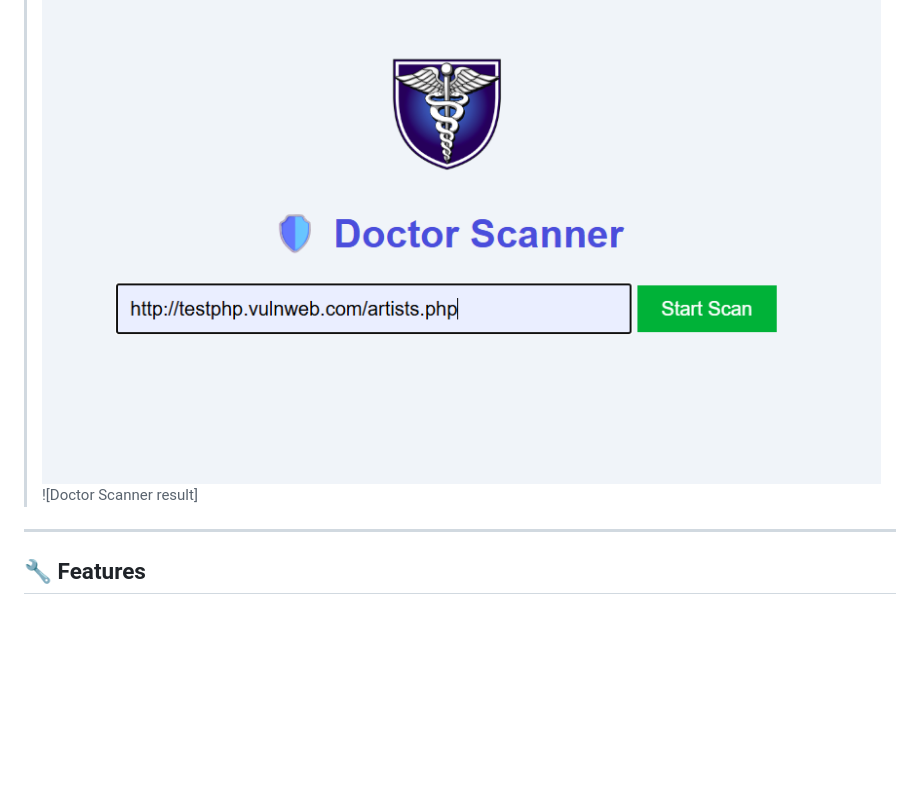
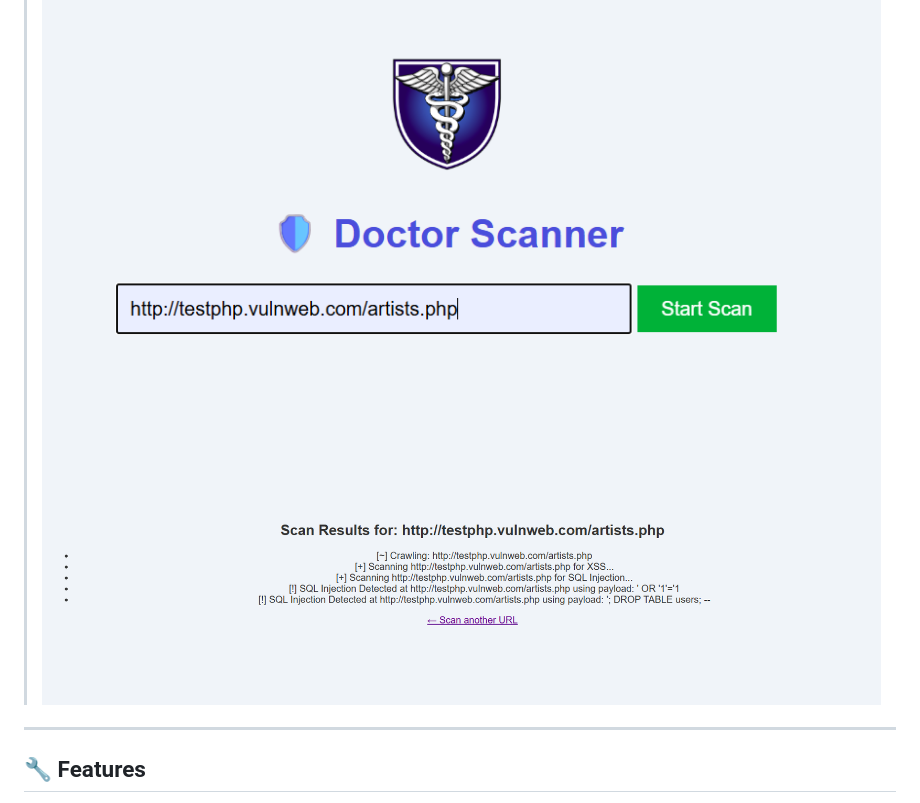
Before and after one commit to Yaami2003/Doctor-Scanner, a Markdown page: README.md, the part around the change. GitHub-like rendering; blank space fills up the shorter version.

```diff
--- a/README.md
+++ b/README.md
@@ -13,7 +13,7 @@ With a clean Flask-powered web interface, it’s easy to use for both students a
 ## 🚀 Demo Screenshot
 
 > ![Doctor Scanner UI](https://github.com/Yaami2003/Doctor-Scanner/blob/77396783066437f45737466f67dc03e08c6a7f50/docscanf.png)
-> ![Doctor Scanner result]
+> ![Doctor Scanner result](https://github.com/Yaami2003/Doctor-Scanner/blob/dd32b76066e84a6c44c1828c312de5e8ade74966/docscan.png)
 
 ---
 
```
